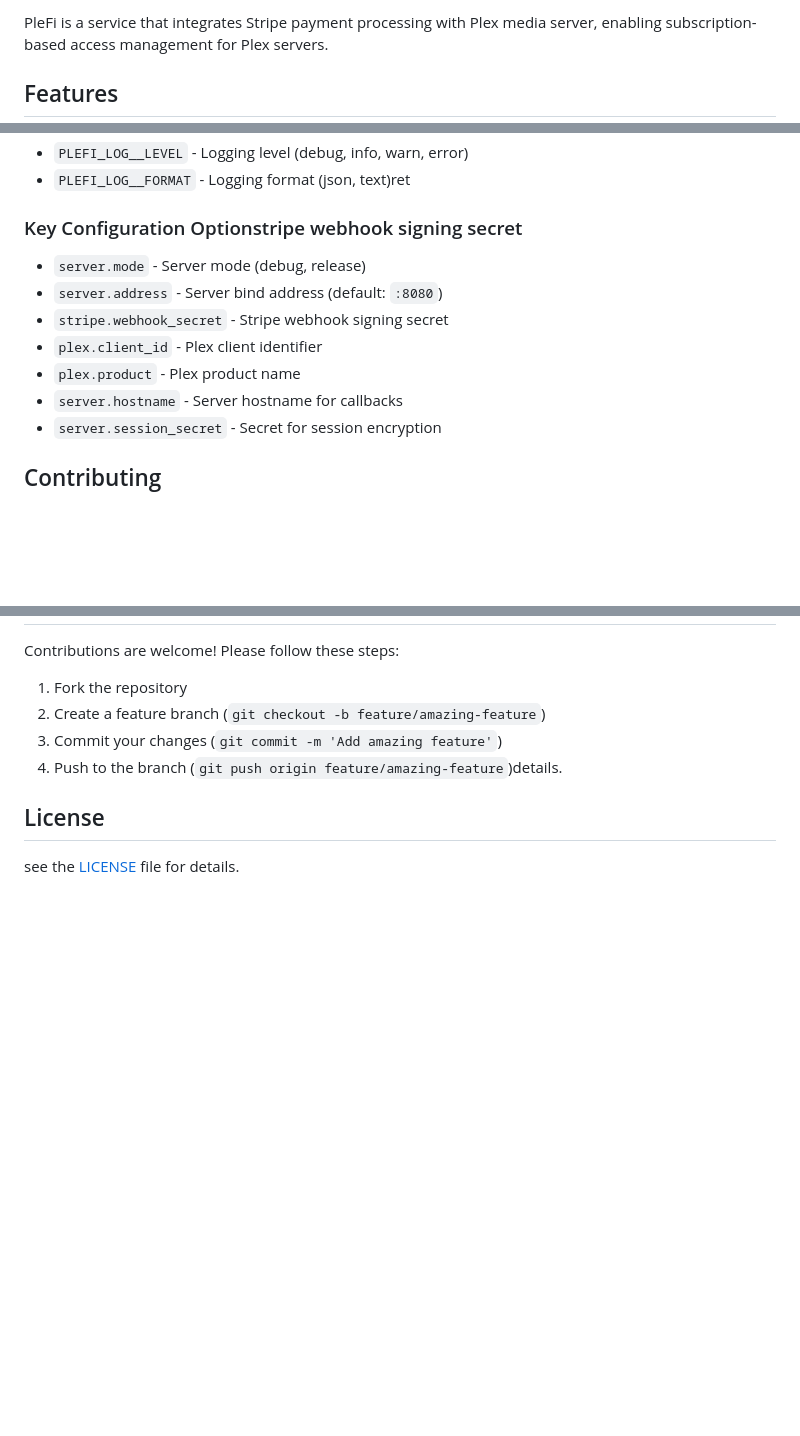
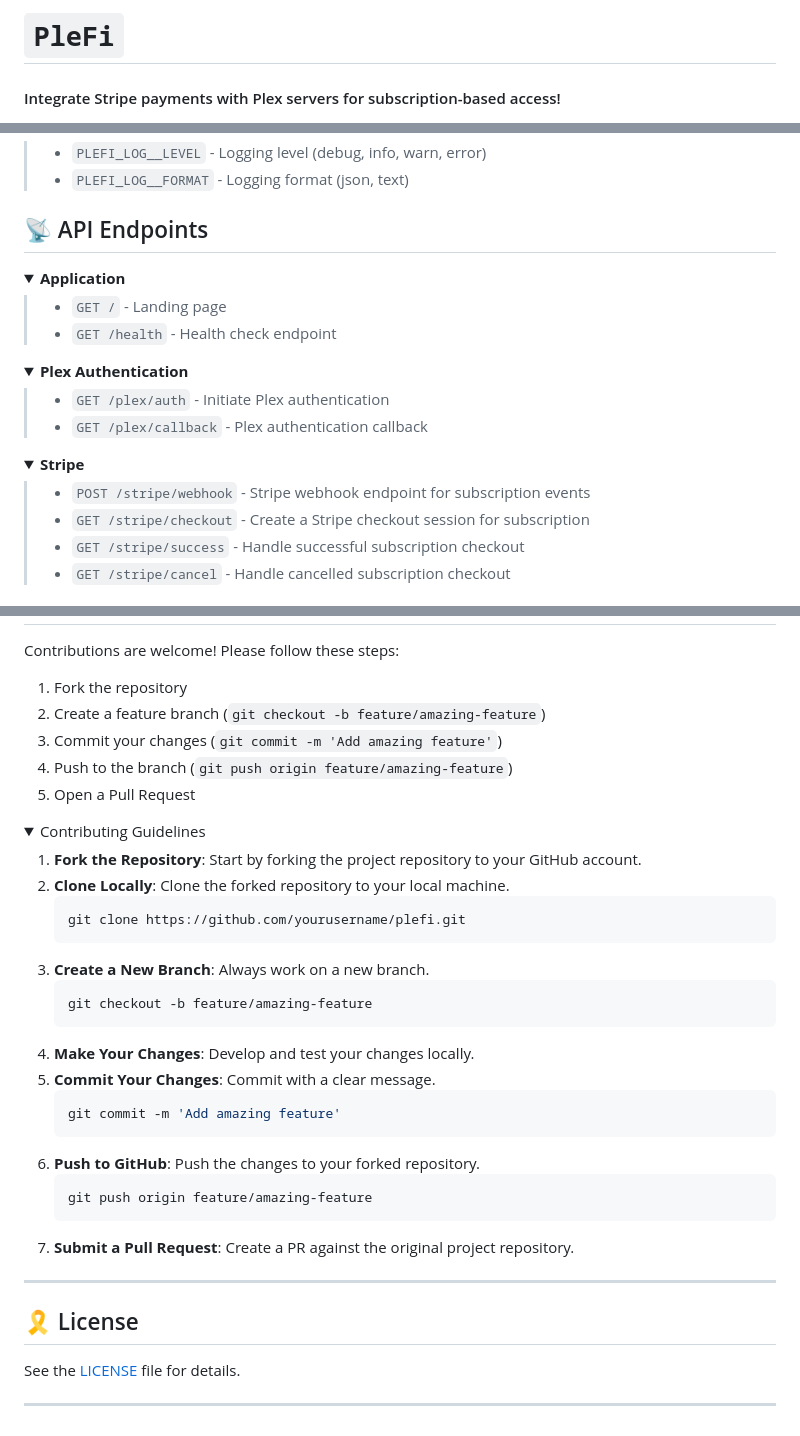
Before and after one commit to mchestr/striplex, a Markdown page: README.md, 3 parts joined by grey strips. Rendered like a GitHub page; folded sections open; blank space fills up the shorter version.

Commit message:
Generate a fancy readme, minimal effort, maximum style

````diff
--- a/README.md
+++ b/README.md
@@ -2,5 +2,5 @@
 
-PleFi is a service that integrates Stripe payment processing with Plex media server, enabling subscription-based access management for Plex servers.
+# `PleFi`
 
-## Features
+#### Integrate Stripe payments with Plex servers for subscription-based access!
 
@@ -157,13 +313,37 @@ Below is a complete reference of all environment variables used in the applicati
 - `PLEFI_LOG__LEVEL` - Logging level (debug, info, warn, error)
-- `PLEFI_LOG__FORMAT` - Logging format (json, text)ret
+- `PLEFI_LOG__FORMAT` - Logging format (json, text)
 
-### Key Configuration Optionstripe webhook signing secret
-- `server.mode` - Server mode (debug, release)
-- `server.address` - Server bind address (default: `:8080`)
-- `stripe.webhook_secret` - Stripe webhook signing secret
-- `plex.client_id` - Plex client identifier
-- `plex.product` - Plex product name
-- `server.hostname` - Server hostname for callbacks
-- `server.session_secret` - Secret for session encryption
+</blockquote>
+</details>
 
-## Contributing
+## 📡 API Endpoints
+
+<details open>
+<summary><b>Application</b></summary>
+<blockquote>
+
+- `GET /` - Landing page
+- `GET /health` - Health check endpoint
+
+</blockquote>
+</details>
+
+<details>
+<summary><b>Plex Authentication</b></summary>
+<blockquote>
+
+- `GET /plex/auth` - Initiate Plex authentication
+- `GET /plex/callback` - Plex authentication callback
+
+</blockquote>
+</details>
+
+<details>
+<summary><b>Stripe</b></summary>
+<blockquote>
+
+- `POST /stripe/webhook` - Stripe webhook endpoint for subscription events
+- `GET /stripe/checkout` - Create a Stripe checkout session for subscription
+- `GET /stripe/success` - Handle successful subscription checkout
+- `GET /stripe/cancel` - Handle cancelled subscription checkout
+
@@ -173,8 +359,37 @@ Contributions are welcome! Please follow these steps:
 1. Fork the repository
 2. Create a feature branch (`git checkout -b feature/amazing-feature`)
 3. Commit your changes (`git commit -m 'Add amazing feature'`)
-4. Push to the branch (`git push origin feature/amazing-feature`)details.
+4. Push to the branch (`git push origin feature/amazing-feature`)
+5. Open a Pull Request
 
-## License
+<details closed>
+<summary>Contributing Guidelines</summary>
 
-see the [LICENSE](LICENSE) file for details.
+1. **Fork the Repository**: Start by forking the project repository to your GitHub account.
+2. **Clone Locally**: Clone the forked repository to your local machine.
+   ```sh
+   git clone https://github.com/yourusername/plefi.git
+   ```
+3. **Create a New Branch**: Always work on a new branch.
+   ```sh
+   git checkout -b feature/amazing-feature
+   ```
+4. **Make Your Changes**: Develop and test your changes locally.
+5. **Commit Your Changes**: Commit with a clear message.
+   ```sh
+   git commit -m 'Add amazing feature'
+   ```
+6. **Push to GitHub**: Push the changes to your forked repository.
+   ```sh
+   git push origin feature/amazing-feature
+   ```
+7. **Submit a Pull Request**: Create a PR against the original project repository.
+</details>
+
+---
+
+## 🎗 License
+
+See the [LICENSE](LICENSE) file for details.
+
+---
````
Also changed, not shown: other parts of README.md (+218 -56 lines).
